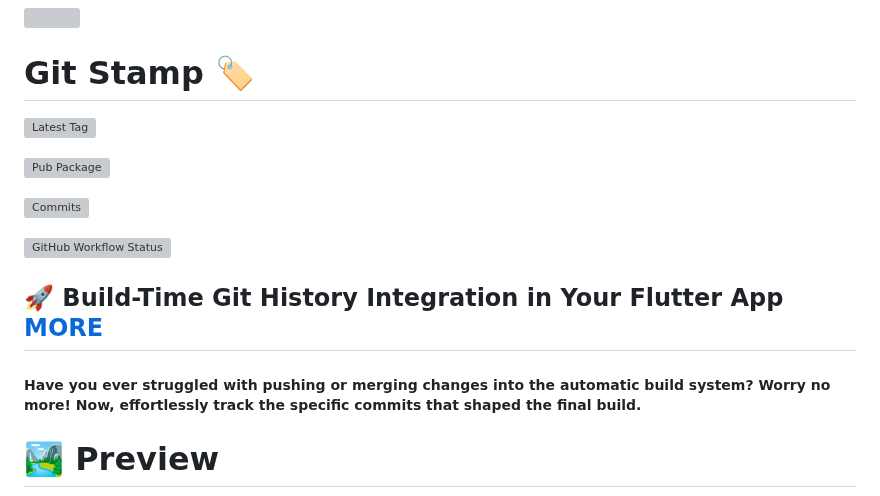
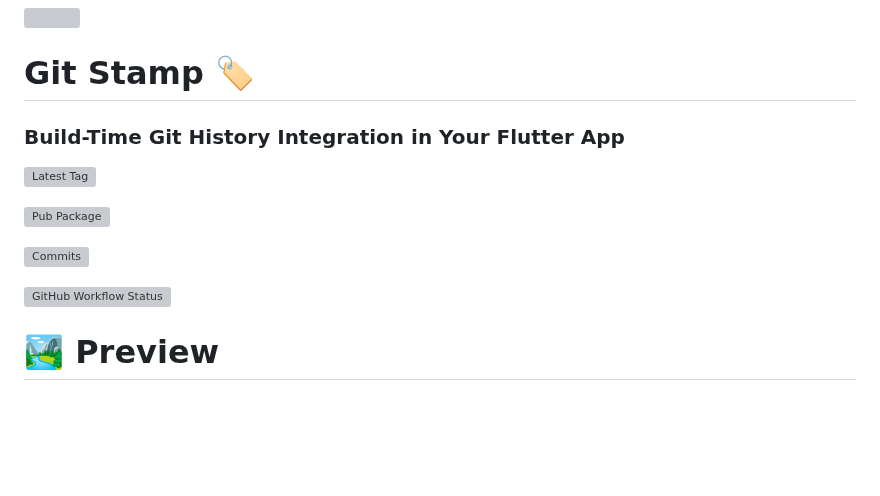
Before and after one commit to arononak/git_stamp, a Markdown page: README.md, the part around the change. Drawn GitHub-style; blank space fills up the shorter version; grey boxes are pictures that could not be loaded.

```diff
--- a/README.md
+++ b/README.md
@@ -1,6 +1,8 @@
 [<img src="https://www.gov.pl/photo/f98cae42-2b90-4596-904c-752278f85606" height="100" align="right">](https://www.gov.pl/web/rolnictwo/produkt-polski1)
 
 # Git Stamp 🏷
+
+### Build-Time Git History Integration in Your Flutter App
 
 [![Latest Tag](https://img.shields.io/github/v/tag/arononak/git_stamp?labelColor=orange&color=white)](https://github.com/arononak/git_stamp/tags)
 
@@ -9,10 +11,6 @@
 [![Commits](https://img.shields.io/github/commit-activity/m/arononak/git_stamp?labelColor=blue&color=white)](https://github.com/arononak/git_stamp/graphs/contributors)
 
 ![GitHub Workflow Status](https://img.shields.io/github/actions/workflow/status/arononak/git_stamp/.github%2Fworkflows%2Fpublish.yml?labelColor=yellow&color=white)
-
-## 🚀 Build-Time Git History Integration in Your Flutter App [MORE](https://medium.com/@arononak/git-stamp-a-new-tool-for-testing-flutter-applications-in-2024-bdf4f9c5f8ab)
-
-##### Have you ever struggled with pushing or merging changes into the automatic build system? Worry no more! Now, effortlessly track the specific commits that shaped the final build.
 
 # 🏞️ Preview
 
```
